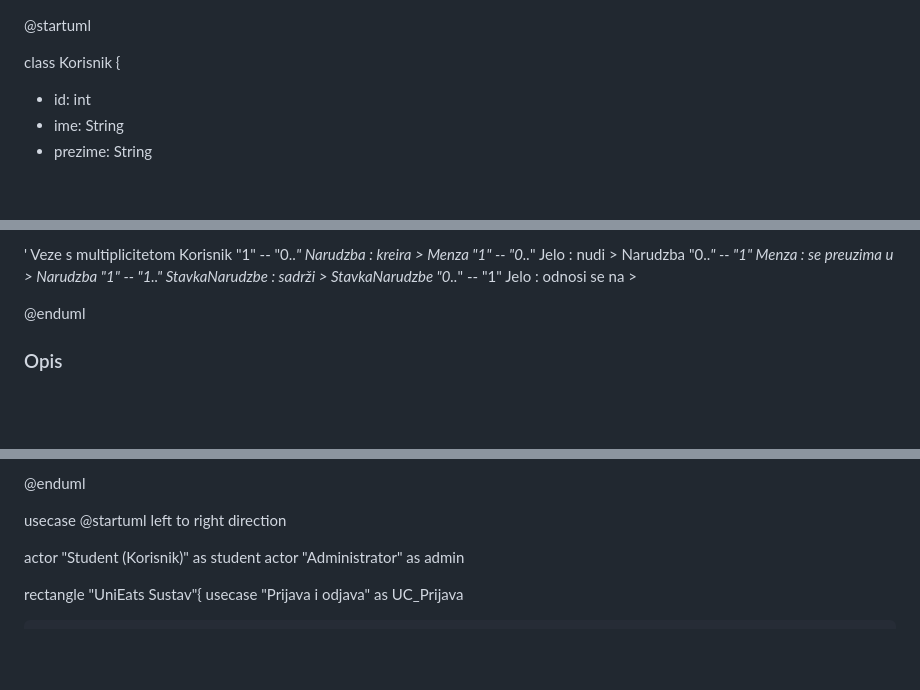
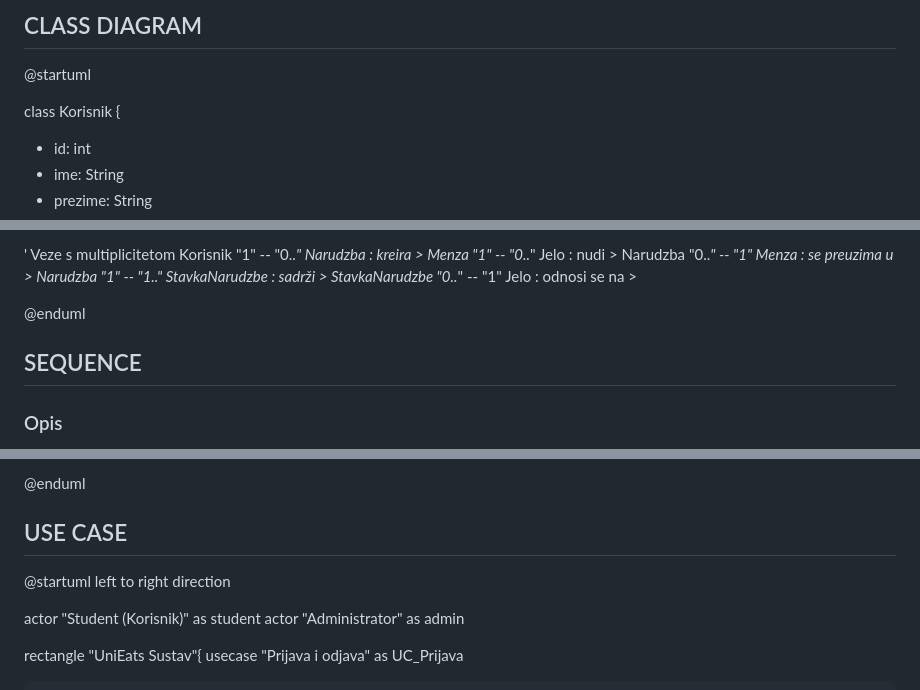
Before and after one commit to TinArambasic/UniEats, a Markdown page: uml.md, 3 parts joined by grey strips. Drawn GitHub-style; blank space fills up the shorter version.

Commit message:
Add class diagram and use case sections to uml.md

```diff
--- a/uml.md
+++ b/uml.md
@@ -1,3 +1,4 @@
+## CLASS DIAGRAM
 @startuml
 
 class Korisnik {
@@ -47,7 +48,7 @@ StavkaNarudzbe "0..*" -- "1" Jelo : odnosi se na >
 
 
 
-
+## SEQUENCE
 ### Opis
 
 Scenarij prikazuje tok narudžbe jela od strane studenta. Student otvara meni, frontend dohvaća dostupna jela s REST API-ja, a API ih čita iz baze podataka. Blok alt pokriva dva slučaja:
@@ -85,7 +86,7 @@ end
 @enduml
 
 
-usecase
+## USE CASE
 @startuml
 left to right direction
 
```
